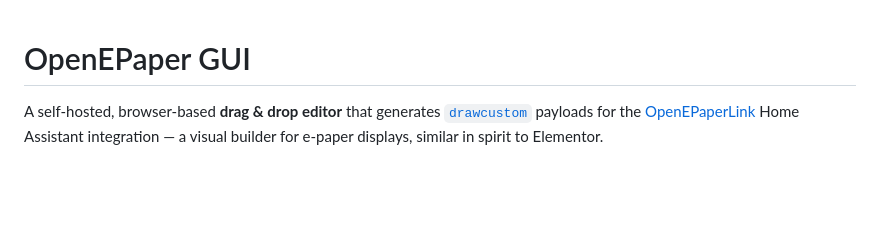
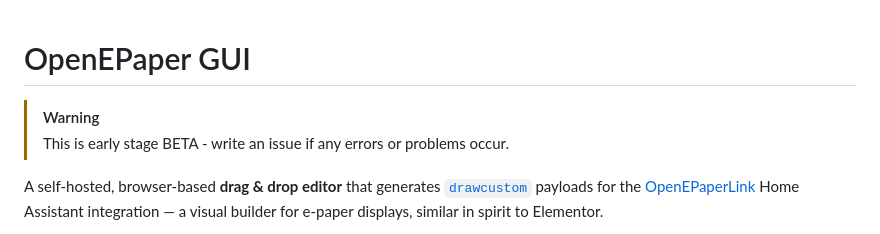
Before and after one commit to MattXcz/OpenEpaperGUI, a Markdown page: README.md, the part around the change. GitHub-like rendering; blank space fills up the shorter version.

Commit message:
Add warning about early stage BETA
Added a warning about the early beta stage of the project.

```diff
--- a/README.md
+++ b/README.md
@@ -1,4 +1,6 @@
 # OpenEPaper GUI
+> [!WARNING]
+> This is early stage BETA - write an issue if any errors or problems occur.
 
 A self-hosted, browser-based **drag & drop editor** that generates
 [`drawcustom`](https://github.com/OpenEPaperLink/Home_Assistant_Integration/blob/main/docs/drawcustom/supported_types.md)
```
